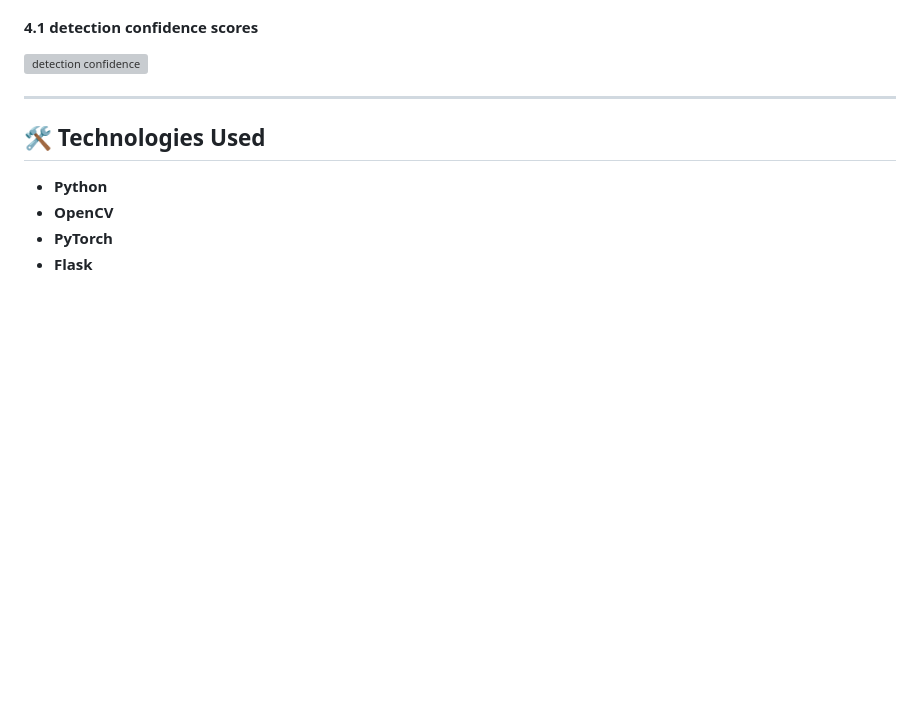
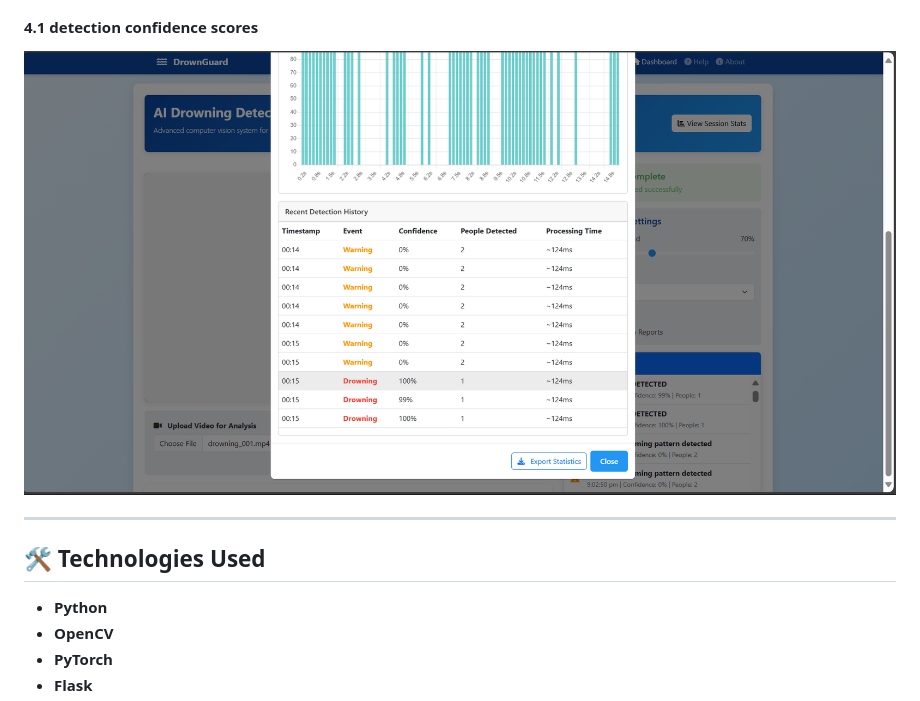
Before and after one commit to AnkitSahu9078/DrownGuard, a Markdown page: README.md, the part around the change. Rendered like a GitHub page; blank space fills up the shorter version; grey boxes are pictures that could not be loaded.

```diff
--- a/README.md
+++ b/README.md
@@ -35,7 +35,7 @@ DrownGuard is an intelligent drowning detection solution that leverages machine
 ![Statistics Report](screenshots/statistics.png)
 
 #### 4.1 detection confidence scores
-![detection confidence](screenshots/statistics2.png)
+![detection confidence](screenshots/statistic2.png)
 
 
 ---
```
